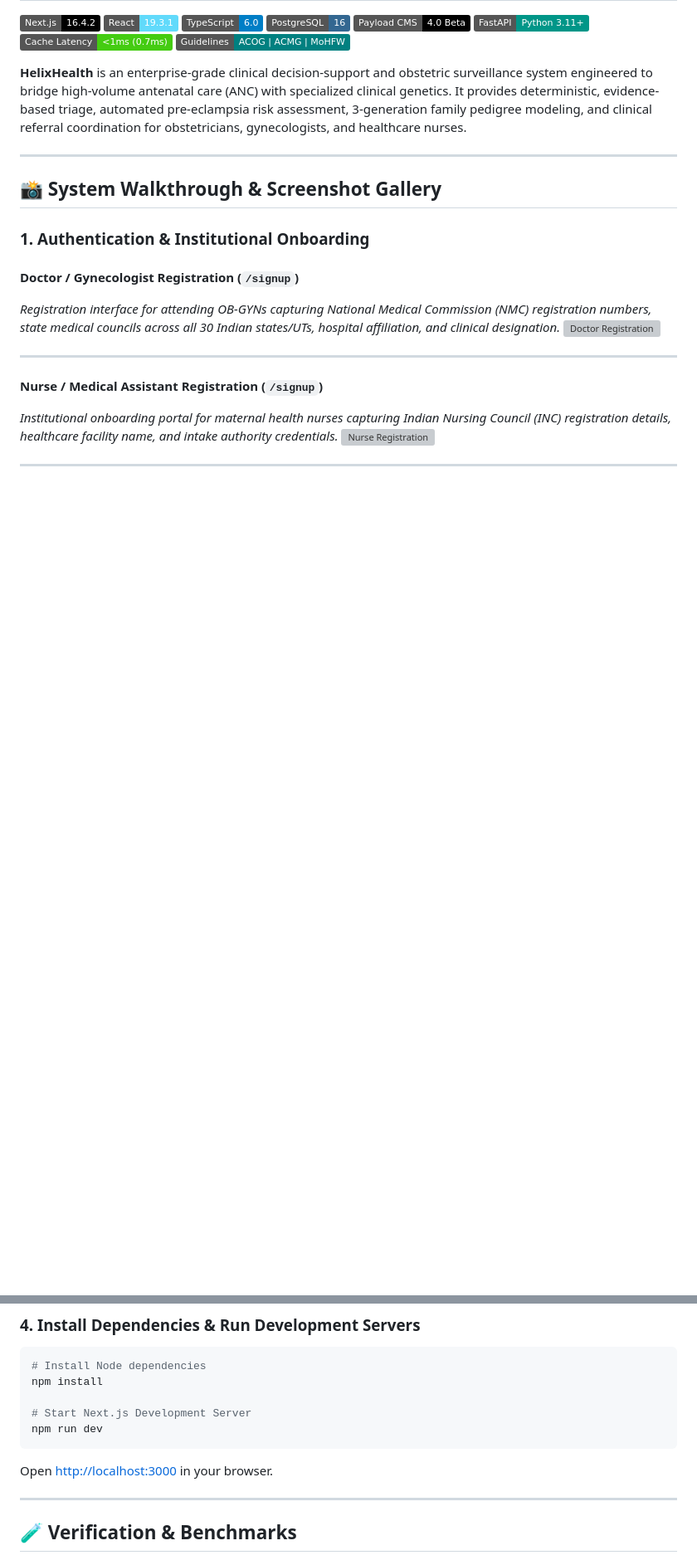
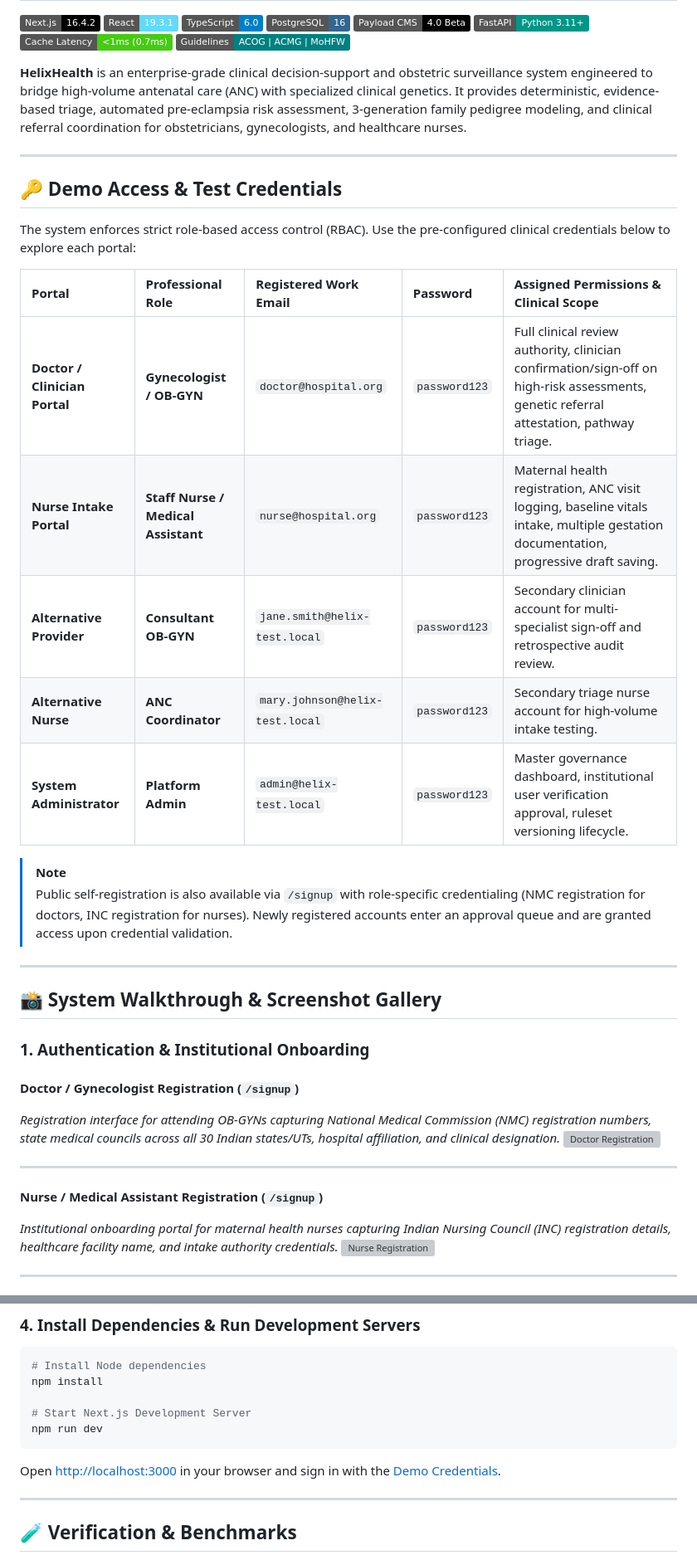
Before and after one commit to SMVINAYKUMAR2341/GenoBridge, a Markdown page: ClinicalGeneticsReferralDecisionSupport-main/README.md, 2 parts joined by grey strips. Shown at 83% size. Rendered like a GitHub page; badges without logos; blank space fills up the shorter version; grey boxes are pictures that could not be loaded.

Commit message:
docs: add demo portal credentials table and comprehensive ANC record report PDF image

````diff
--- a/ClinicalGeneticsReferralDecisionSupport-main/README.md
+++ b/ClinicalGeneticsReferralDecisionSupport-main/README.md
@@ -10,6 +10,23 @@
 [![Clinical Guidelines](https://img.shields.io/badge/Guidelines-ACOG_|_ACMG_|_MoHFW-teal)](#clinical-guidelines--ruleset-standards)
 
 **HelixHealth** is an enterprise-grade clinical decision-support and obstetric surveillance system engineered to bridge high-volume antenatal care (ANC) with specialized clinical genetics. It provides deterministic, evidence-based triage, automated pre-eclampsia risk assessment, 3-generation family pedigree modeling, and clinical referral coordination for obstetricians, gynecologists, and healthcare nurses.
+
+---
+
+## 🔑 Demo Access & Test Credentials
+
+The system enforces strict role-based access control (RBAC). Use the pre-configured clinical credentials below to explore each portal:
+
+| Portal | Professional Role | Registered Work Email | Password | Assigned Permissions & Clinical Scope |
+| :--- | :--- | :--- | :--- | :--- |
+| **Doctor / Clinician Portal** | **Gynecologist / OB-GYN** | `doctor@hospital.org` | `password123` | Full clinical review authority, clinician confirmation/sign-off on high-risk assessments, genetic referral attestation, pathway triage. |
+| **Nurse Intake Portal** | **Staff Nurse / Medical Assistant** | `nurse@hospital.org` | `password123` | Maternal health registration, ANC visit logging, baseline vitals intake, multiple gestation documentation, progressive draft saving. |
+| **Alternative Provider** | **Consultant OB-GYN** | `jane.smith@helix-test.local` | `password123` | Secondary clinician account for multi-specialist sign-off and retrospective audit review. |
+| **Alternative Nurse** | **ANC Coordinator** | `mary.johnson@helix-test.local` | `password123` | Secondary triage nurse account for high-volume intake testing. |
+| **System Administrator** | **Platform Admin** | `admin@helix-test.local` | `password123` | Master governance dashboard, institutional user verification approval, ruleset versioning lifecycle. |
+
+> [!NOTE]
+> Public self-registration is also available via `/signup` with role-specific credentialing (NMC registration for doctors, INC registration for nurses). Newly registered accounts enter an approval queue and are granted access upon credential validation.
 
 ---
 
@@ -220,7 +245,7 @@ npm install
 npm run dev
 ```
 
-Open [http://localhost:3000](http://localhost:3000) in your browser.
+Open [http://localhost:3000](http://localhost:3000) in your browser and sign in with the [Demo Credentials](#-demo-access--test-credentials).
 
 ---
 
````
Also changed, not shown: other parts of ClinicalGeneticsReferralDecisionSupport-main/README.md (+11 -3 lines), README.md (+29 -4 lines), Readme/12-anc-comprehensive-report.jpg (added), Readme/WhatsApp Image 2026-11-05 at 7.42.00 PM.jpeg (added), 1 other file.
